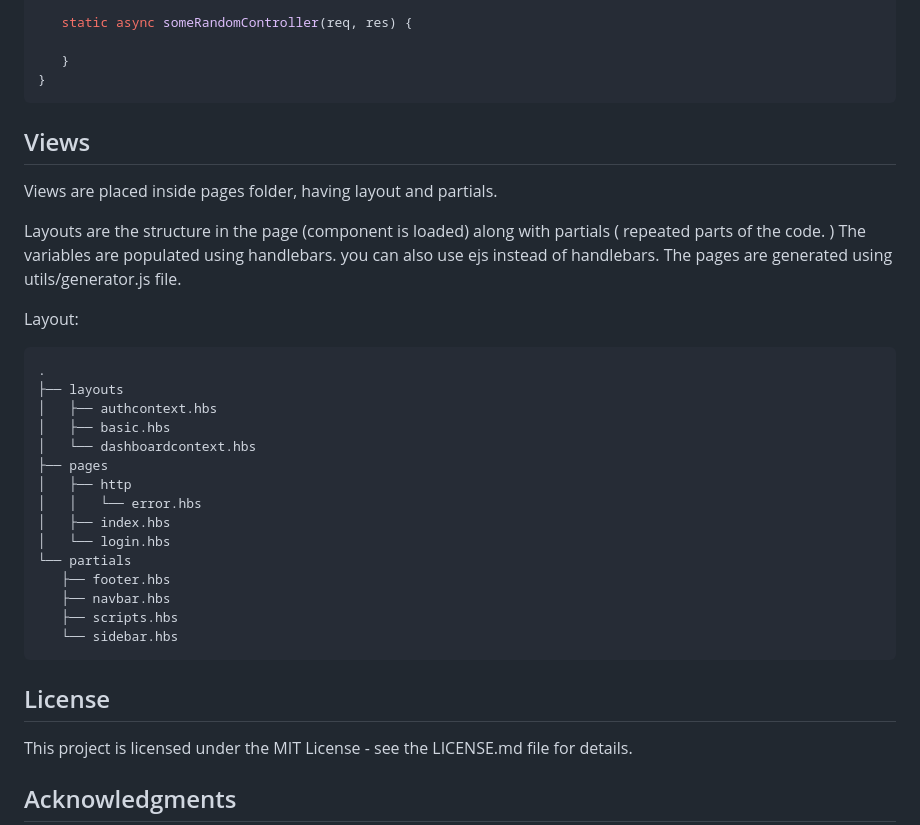
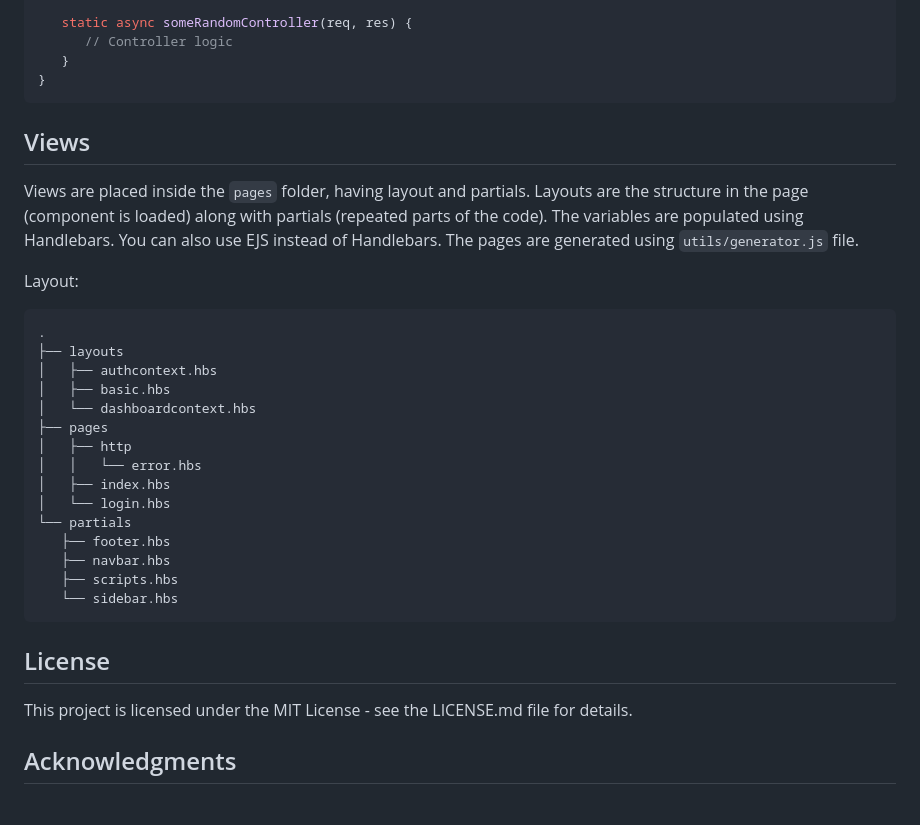
Before and after one commit to hassankhurram/ktelemetry, a Markdown page: README.md, the part around the change printed below. Drawn GitHub-style; blank space fills up the shorter version.

````diff
--- a/README.md
+++ b/README.md
@@ -105,37 +171,35 @@ This repository contains an Express.js server structured in the MVC (Model-View-
 
-      static async someRandomController(req, res) {
+   static async someRandomController(req, res) {
+      // Controller logic
+   }
+}
+```
 
-      }
-   }
-   ```
 ## Views
-   Views are placed inside pages folder, having layout and partials.
 
-   Layouts are the structure in the page (component is loaded) along with partials ( repeated parts of the code. )
-   The variables are populated using handlebars. you can also use ejs instead of handlebars.
-   The pages are generated using utils/generator.js file.
+Views are placed inside the `pages` folder, having layout and partials. Layouts are the structure in the page (component is loaded) along with partials (repeated parts of the code). The variables are populated using Handlebars. You can also use EJS instead of Handlebars. The pages are generated using `utils/generator.js` file.
 
-   Layout:
-   ```sh
-   .
-   ├── layouts
-   │   ├── authcontext.hbs
-   │   ├── basic.hbs
-   │   └── dashboardcontext.hbs
-   ├── pages
-   │   ├── http
-   │   │   └── error.hbs
-   │   ├── index.hbs
-   │   └── login.hbs
-   └── partials
-      ├── footer.hbs
-      ├── navbar.hbs
-      ├── scripts.hbs
-      └── sidebar.hbs
-   ```
+Layout:
+
+```sh
+.
+├── layouts
+│   ├── authcontext.hbs
+│   ├── basic.hbs
+│   └── dashboardcontext.hbs
+├── pages
+│   ├── http
+│   │   └── error.hbs
+│   ├── index.hbs
+│   └── login.hbs
+└── partials
+   ├── footer.hbs
+   ├── navbar.hbs
+   ├── scripts.hbs
+   └── sidebar.hbs
+```
 
 ## License
-
 
 This project is licensed under the MIT License - see the LICENSE.md file for details.
 
````
Also changed, not shown: other parts of README.md (+115 -49 lines).
